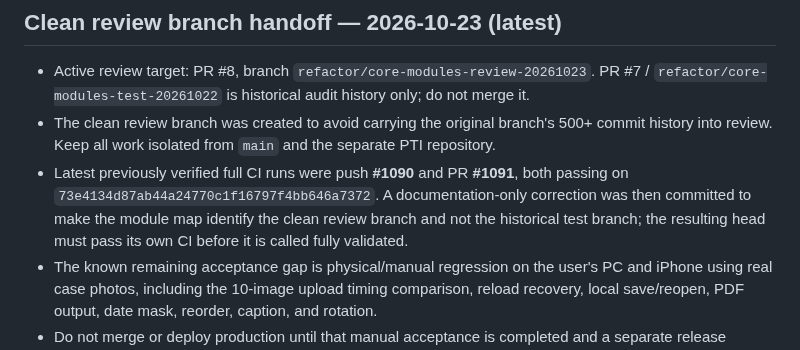
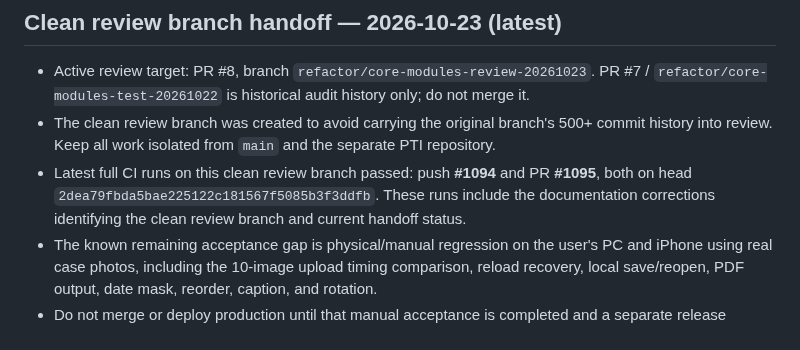
Before and after one commit to ngocttgdbt-093/pti093, a Markdown page: docs/CORE_REFACTOR_AUDIT_v1-20261022.md, the part around the change. Drawn GitHub-style.

Commit message:
docs(093): close latest CI validation note

```diff
--- a/docs/CORE_REFACTOR_AUDIT_v1-20261022.md
+++ b/docs/CORE_REFACTOR_AUDIT_v1-20261022.md
@@ -535,6 +535,6 @@ See `docs/CORE_MODULE_MAP_v1-20261023.md` for current module responsibilities an
 
 - Active review target: PR #8, branch `refactor/core-modules-review-20261023`. PR #7 / `refactor/core-modules-test-20261022` is historical audit history only; do not merge it.
 - The clean review branch was created to avoid carrying the original branch's 500+ commit history into review. Keep all work isolated from `main` and the separate PTI repository.
-- Latest previously verified full CI runs were push **#1090** and PR **#1091**, both passing on `73e4134d87ab44a24770c1f16797f4bb646a7372`. A documentation-only correction was then committed to make the module map identify the clean review branch and not the historical test branch; the resulting head must pass its own CI before it is called fully validated.
+- Latest full CI runs on this clean review branch passed: push **#1094** and PR **#1095**, both on head `2dea79fbda5bae225122c181567f5085b3f3ddfb`. These runs include the documentation corrections identifying the clean review branch and current handoff status.
 - The known remaining acceptance gap is physical/manual regression on the user's PC and iPhone using real case photos, including the 10-image upload timing comparison, reload recovery, local save/reopen, PDF output, date mask, reorder, caption, and rotation.
 - Do not merge or deploy production until that manual acceptance is completed and a separate release decision is given. No DOCX temporary-draft path should be reintroduced; local draft persistence remains IndexedDB-based.
```
